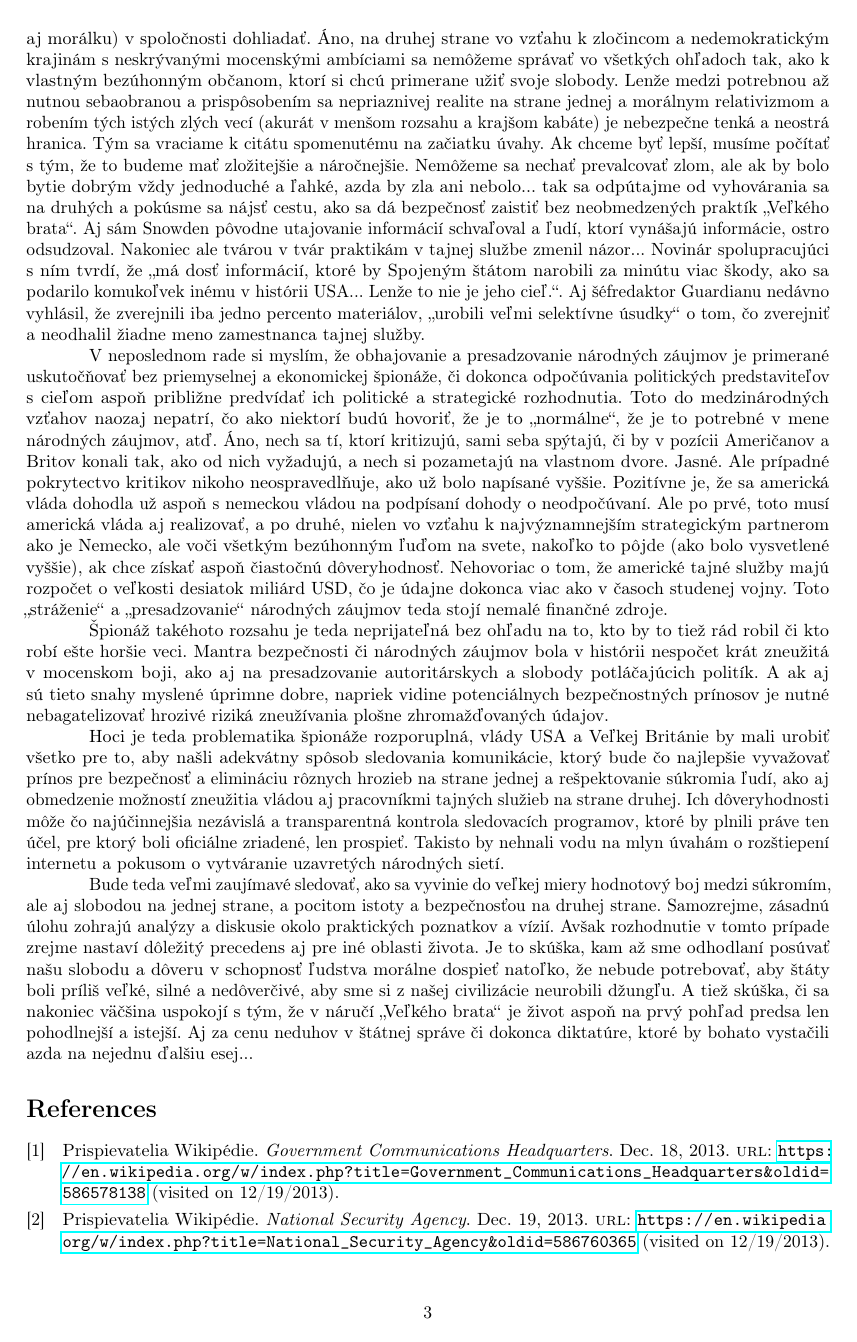
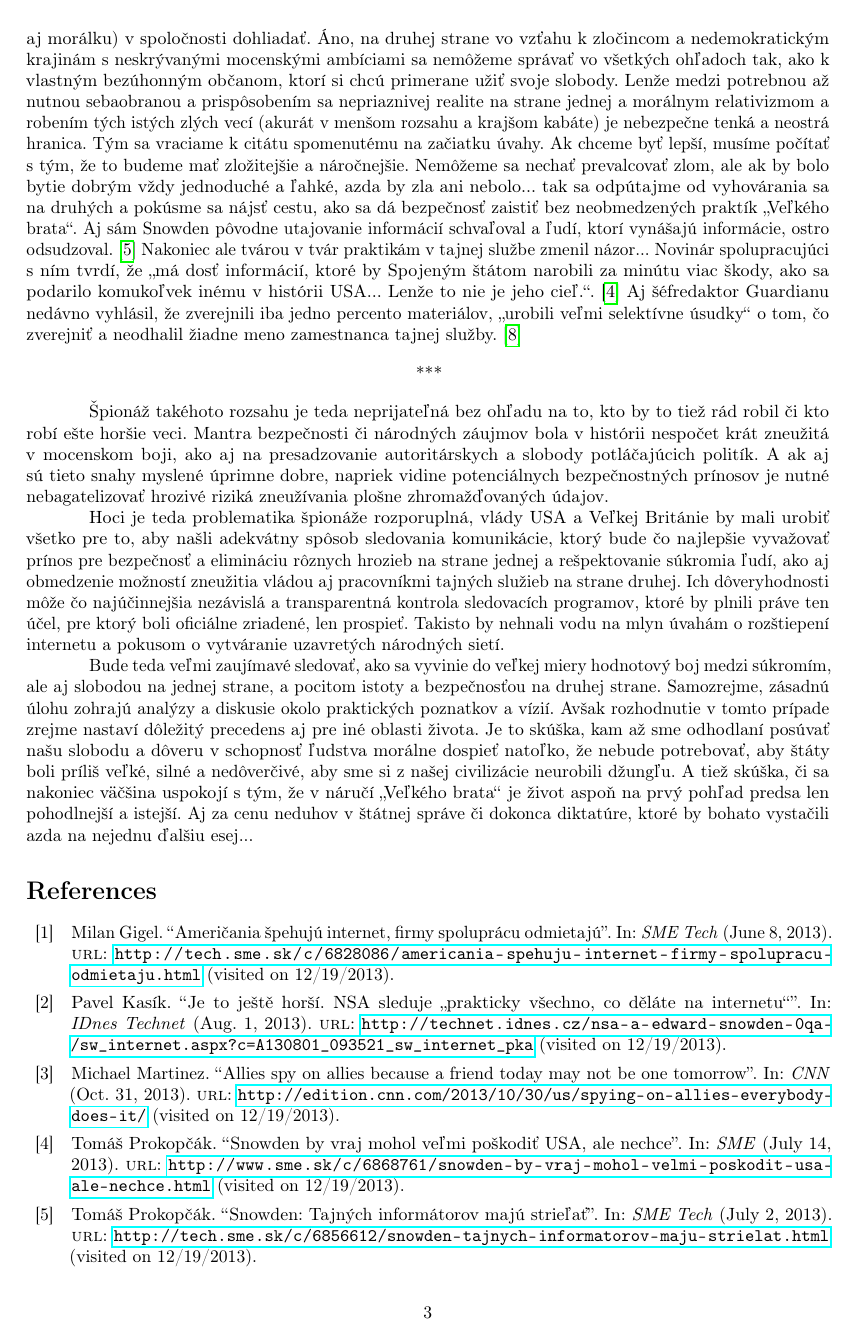
Before and after one commit to RichardKalinec/PB029-document1, a LaTeX document (Document.tex): page 3 of 3 before the commit and page 3 of 4 after it. The pictures show the PDF file Document.pdf that the author committed with the source.

Commit message:
Added more references to bibliography and removed auxiliary files

```diff
--- a/Document.tex
+++ b/Document.tex
@@ -150,7 +146,7 @@ pozerám z netypických uhlov pohľadu. Taktiež veľa rozmýšľam, ako robiť
 
 \setlength{\parindent}{1,25cm}
 
-Uplynulý rok ostala široká verejnosť na celom svete šokovaná odhalením, že jedna z tajných služieb USA, National Security Agency \cite{nsa} (NSA), ale aj jedna z tajných služieb Veľkej Británie, Government Communications Headquarters (GCHQ) \cite{gchq}, zhromažďujú, vyhodnocujú a ukladajú údaje o elektronickej komunikácii na celom svete. Bývalý technik amerických tajných služieb Edward Snowden, ktorý tieto skutočnosti poskytol viacerým svetoznámym médiám, radšej utiekol do Ruska. Zo strany prevažnej časti odbornej aj laickej verejnosti sa začala ozývať ostrá kritika bezprecedentného zásahu do súkromia nevinných ľudí, americká vláda sa aspoň navonok obhajuje, že jej tieto špionážne programy pomáhajú zaistiť bezpečnosť. Či americká vláda hovorí pravdu, môžeme len špekulovať, prípadne veriť naším dojmom. Je jasné, že údaje získané špionážou takého rozsahu sú obzvlášť pomocou sofistikovaných analytických nástrojov (hoci sú ich možnosti stále výrazne obmedzené) zneužiteľné hrozivým spôsobom.
+Uplynulý rok ostala široká verejnosť na celom svete šokovaná odhalením, že jedna z tajných služieb USA, National Security Agency \cite{nsa} (NSA), ale aj jedna z tajných služieb Veľkej Británie, Government Communications Headquarters (GCHQ) \cite{gchq}, zhromažďujú, vyhodnocujú a ukladajú údaje o elektronickej komunikácii na celom svete. Bývalý technik amerických tajných služieb Edward Snowden, ktorý tieto skutočnosti poskytol viacerým svetoznámym médiám, radšej utiekol do Ruska. \cite{techsme1,sme1} Zo strany prevažnej časti odbornej aj laickej verejnosti sa začala ozývať ostrá kritika bezprecedentného zásahu do súkromia nevinných ľudí, americká vláda sa aspoň navonok obhajuje, že jej tieto špionážne programy pomáhajú zaistiť bezpečnosť. Či americká vláda hovorí pravdu, môžeme len špekulovať, prípadne veriť naším dojmom. Je jasné, že údaje získané špionážou takého rozsahu sú obzvlášť pomocou sofistikovaných analytických nástrojov (hoci sú ich možnosti stále výrazne obmedzené) zneužiteľné hrozivým spôsobom.
 
 \begin{center}
 ***
@@ -164,9 +160,11 @@ V prvom rade som presvedčený, že tajné služby takýmto sledovaním už zaš
 
 V úzkej súvislosti s vyššie uvedeným treba starostlivo prehodnotiť, ako sa dá ak už nie úplne eliminovať, tak aspoň minimalizovať zhromažďovanie údajov o ľuďoch, ktorí nie sú dôvodne podozriví z trestnej činnosti alebo jej prípravy. Dokonca aj v súdnych procesoch predsa platí prezumpcia neviny. Dobrá otázka ale je, ako chce vláda a tajná služba potom tieto podozrenia vystopovať. Navyše mnohí kriminálnici sa navonok správajú ako „bežní, slušní ľudia“. Ako teda robiť selekciu a pritom sledovanie celkom neznehodnotiť? Sú ale tajné služby vôbec schopné reagovať na ťažko postrehnuteľné hrozby aj na základe kompletných údajov? Tieto otázky sú stále otvorené. V súvislosti s týmito dilemami je treba po prvé – položiť na misku váh bezpečnosť a súkromie, a po druhé – zvážiť, nakoľko je táto špionáž skutočne účinná v ochrane bezpečnosti. Následne vyvodiť záver, aké narušenie súkromia je primerané prípadným zachráneným hodnotám a životom, a nakoniec vykonať opatrenia zákonného, kontrolného aj technického charakteru, ktoré čo najspoľahlivejšie zabezpečia dodržiavanie príslušných zákonov a neprekračovanie právomocí. Veľmi dôležité je stanoviť aj podmienky uchovávania dát a rozumné mazanie tých, ktoré nevedú k odhaľovaniu (prípravy) trestnej činnosti, hoci s tým je spojené riziko, že by za obeť padli aj dáta, ktoré by sa neskôr ukázali ako užitočné. Aj pri tejto záležitosti je nutné zvážiť vyššie uvedené hľadiská.
 
-Fakt, že aj iné krajiny by radi vykonávali takúto sofistikovanú špionáž, ak by to dokázali, že nedemokratické krajiny sa dopúšťajú ešte horších „opatrení“ voči občanom a zo súčasného zhrozenia z americkej a britskej špionáže sa môžu smiať, neospravedlňuje to, že takúto špionáž vykonávajú USA, Veľká Británia ani nikto iný. Už deťom sa hovorí: „To, že on skočí do studne, neznamená, že máš aj ty.“. Škoda, že sa toho nedržia mnohí dospelí a v tomto prípade dokonca tí, ktorí majú na zákonnosť (a teda aj morálku) v spoločnosti dohliadať. Áno, na druhej strane vo vzťahu k zločincom a nedemokratickým krajinám s neskrývanými mocenskými ambíciami sa nemôžeme správať vo všetkých ohľadoch tak, ako k vlastným bezúhonným občanom, ktorí si chcú primerane užiť svoje slobody. Lenže medzi potrebnou až nutnou sebaobranou a prispôsobením sa nepriaznivej realite na strane jednej a morálnym relativizmom a robením tých istých zlých vecí (akurát v menšom rozsahu a krajšom kabáte) je nebezpečne tenká a neostrá hranica. Tým sa vraciame k citátu spomenutému na začiatku úvahy. Ak chceme byť lepší, musíme počítať s tým, že to budeme mať zložitejšie a náročnejšie. Nemôžeme sa nechať prevalcovať zlom, ale ak by bolo bytie dobrým vždy jednoduché a ľahké, azda by zla ani nebolo... tak sa odpútajme od vyhovárania sa na druhých a pokúsme sa nájsť cestu, ako sa dá bezpečnosť zaistiť bez neobmedzených praktík „Veľkého brata“. Aj sám Snowden pôvodne utajovanie informácií schvaľoval a ľudí, ktorí vynášajú informácie, ostro odsudzoval. Nakoniec ale tvárou v tvár praktikám v tajnej službe zmenil názor... Novinár spolupracujúci s ním tvrdí, že „má dosť informácií, ktoré by Spojeným štátom narobili za minútu viac škody, ako sa podarilo komukoľvek inému v histórii USA... Lenže to nie je jeho cieľ.“. Aj šéfredaktor Guardianu nedávno vyhlásil, že zverejnili iba jedno percento materiálov, „urobili veľmi selektívne úsudky“ o tom, čo zverejniť a neodhalil žiadne meno zamestnanca tajnej služby.
+Fakt, že aj iné krajiny by radi vykonávali takúto sofistikovanú špionáž, ak by to dokázali, že nedemokratické krajiny sa dopúšťajú ešte horších „opatrení“ voči občanom a zo súčasného zhrozenia z americkej a britskej špionáže sa môžu smiať, neospravedlňuje to, že takúto špionáž vykonávajú USA, Veľká Británia ani nikto iný. Už deťom sa hovorí: „To, že on skočí do studne, neznamená, že máš aj ty.“. Škoda, že sa toho nedržia mnohí dospelí a v tomto prípade dokonca tí, ktorí majú na zákonnosť (a teda aj morálku) v spoločnosti dohliadať. Áno, na druhej strane vo vzťahu k zločincom a nedemokratickým krajinám s neskrývanými mocenskými ambíciami sa nemôžeme správať vo všetkých ohľadoch tak, ako k vlastným bezúhonným občanom, ktorí si chcú primerane užiť svoje slobody. Lenže medzi potrebnou až nutnou sebaobranou a prispôsobením sa nepriaznivej realite na strane jednej a morálnym relativizmom a robením tých istých zlých vecí (akurát v menšom rozsahu a krajšom kabáte) je nebezpečne tenká a neostrá hranica. Tým sa vraciame k citátu spomenutému na začiatku úvahy. Ak chceme byť lepší, musíme počítať s tým, že to budeme mať zložitejšie a náročnejšie. Nemôžeme sa nechať prevalcovať zlom, ale ak by bolo bytie dobrým vždy jednoduché a ľahké, azda by zla ani nebolo... tak sa odpútajme od vyhovárania sa na druhých a pokúsme sa nájsť cestu, ako sa dá bezpečnosť zaistiť bez neobmedzených praktík „Veľkého brata“. Aj sám Snowden pôvodne utajovanie informácií schvaľoval a ľudí, ktorí vynášajú informácie, ostro odsudzoval. \cite{techsme3} Nakoniec ale tvárou v tvár praktikám v tajnej službe zmenil názor... Novinár spolupracujúci s ním tvrdí, že „má dosť informácií, ktoré by Spojeným štátom narobili za minútu viac škody, ako sa podarilo komukoľvek inému v histórii USA... Lenže to nie je jeho cieľ.“. \cite{sme3} Aj šéfredaktor Guardianu nedávno vyhlásil, že zverejnili iba jedno percento materiálov, „urobili veľmi selektívne úsudky“ o tom, čo zverejniť a neodhalil žiadne meno zamestnanca tajnej služby. \cite{sme2}
 
-V neposlednom rade si myslím, že obhajovanie a presadzovanie národných záujmov je primerané uskutočňovať bez priemyselnej a ekonomickej špionáže, či dokonca odpočúvania politických predstaviteľov s cieľom aspoň približne predvídať ich politické a strategické rozhodnutia. Toto do medzinárodných vzťahov naozaj nepatrí, čo ako niektorí budú hovoriť, že je to „normálne“, že je to potrebné v mene národných záujmov, atď. Áno, nech sa tí, ktorí kritizujú, sami seba spýtajú, či by v pozícii Američanov a Britov konali tak, ako od nich vyžadujú, a nech si pozametajú na vlastnom dvore. Jasné. Ale prípadné pokrytectvo kritikov nikoho neospravedlňuje, ako už bolo napísané vyššie. Pozitívne je, že sa americká vláda dohodla už aspoň s nemeckou vládou na podpísaní dohody o neodpočúvaní. Ale po prvé, toto musí americká vláda aj realizovať, a po druhé, nielen vo vzťahu k najvýznamnejším strategickým partnerom ako je Nemecko, ale voči všetkým bezúhonným ľuďom na svete, nakoľko to pôjde (ako bolo vysvetlené vyššie), ak chce získať aspoň čiastočnú dôveryhodnosť. Nehovoriac o tom, že americké tajné služby majú rozpočet o veľkosti desiatok miliárd USD, čo je údajne dokonca viac ako v časoch studenej vojny. Toto „stráženie“ a „presadzovanie“ národných záujmov teda stojí nemalé finančné zdroje.
+\begin{center}
+	***
+\end{center}
 
 Špionáž takéhoto rozsahu je teda neprijateľná bez ohľadu na to, kto by to tiež rád robil či kto robí ešte horšie veci. Mantra bezpečnosti či národných záujmov bola v histórii nespočet krát zneužitá v mocenskom boji, ako aj na presadzovanie autoritárskych a slobody potláčajúcich politík. A ak aj sú tieto snahy myslené úprimne dobre, napriek vidine potenciálnych bezpečnostných prínosov je nutné nebagatelizovať hrozivé riziká zneužívania plošne zhromažďovaných údajov.
 
@@ -174,6 +172,12 @@ Hoci je teda problematika špionáže rozporuplná, vlády USA a Veľkej Britán
 
 Bude teda veľmi zaujímavé sledovať, ako sa vyvinie do veľkej miery hodnotový boj medzi súkromím, ale aj slobodou na jednej strane, a pocitom istoty a bezpečnosťou na druhej strane. Samozrejme, zásadnú úlohu zohrajú analýzy a diskusie okolo praktických poznatkov a vízií. Avšak rozhodnutie v tomto prípade zrejme nastaví dôležitý precedens aj pre iné oblasti života. Je to skúška, kam až sme odhodlaní posúvať našu slobodu a dôveru v schopnosť ľudstva morálne dospieť natoľko, že nebude potrebovať, aby štáty boli príliš veľké, silné a nedôverčivé, aby sme si z našej civilizácie neurobili džungľu. A tiež skúška, či sa nakoniec väčšina uspokojí s tým, že v náručí „Veľkého brata“ je život aspoň na prvý pohľad predsa len pohodlnejší a istejší. Aj za cenu neduhov v štátnej správe či dokonca diktatúre, ktoré by bohato vystačili azda na nejednu ďalšiu esej...
 
+\nocite{cnn1}
+\nocite{techsme2}
+\nocite{techidnes2}
+\nocite{sme4}
+\nocite{sme8}
+
 \printbibliography
 
 
```
Also changed, not shown: Document.pdf, document.bbl (deleted), Document.tex (6 more changed lines), 7 other files.
